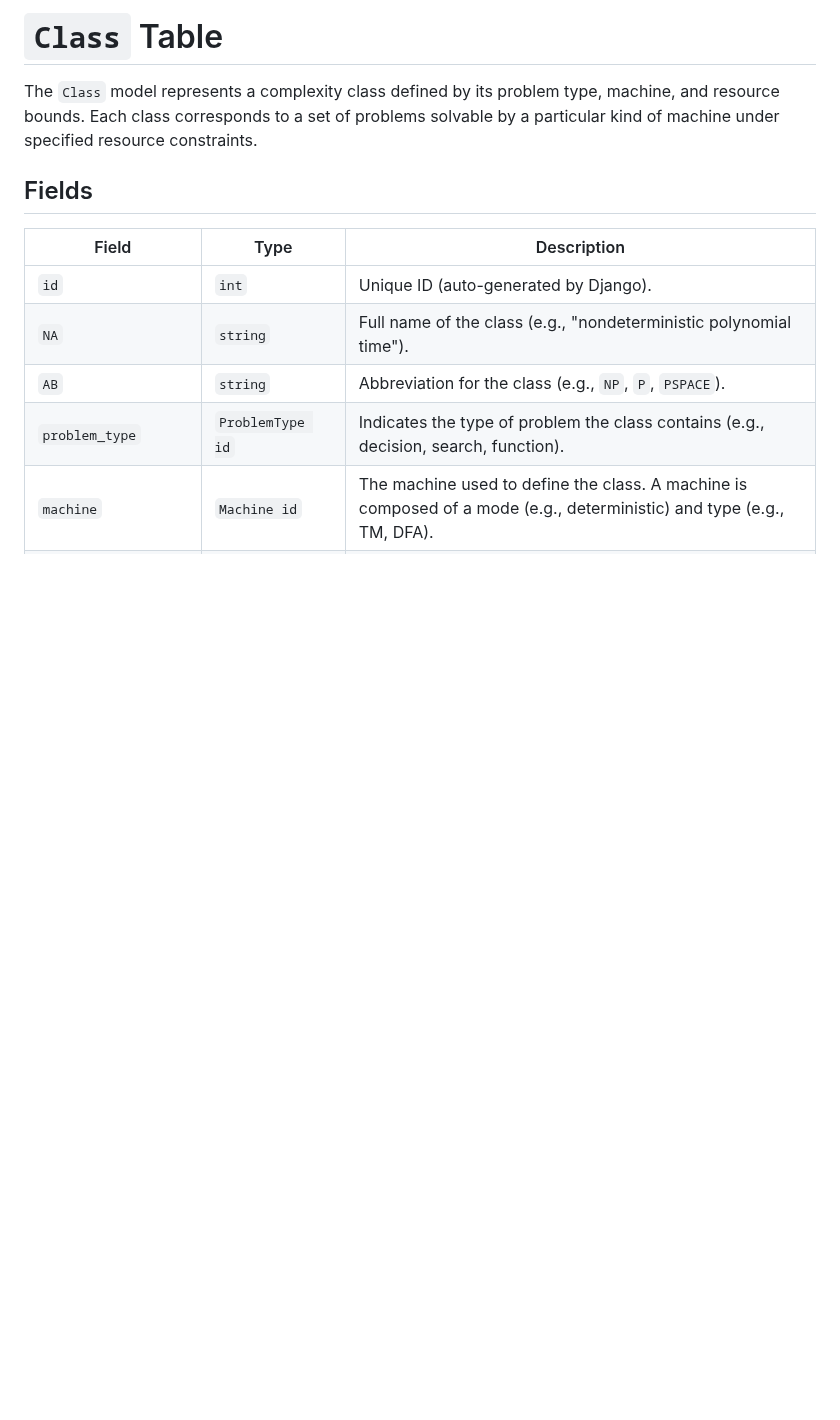
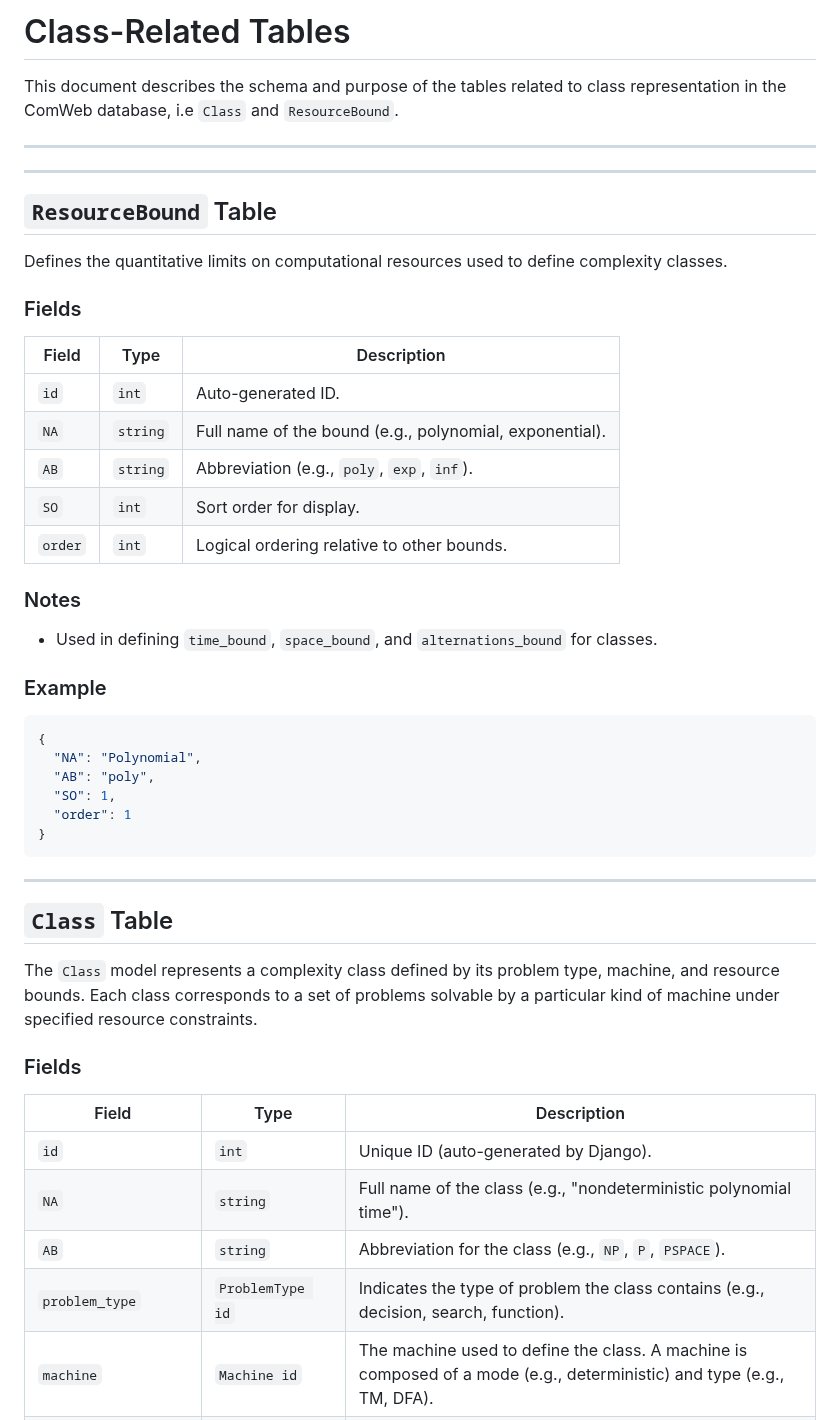
Before and after one commit to turquoise5/ComWeb, a Markdown page: docs/class.md, the part around one of its changes. Drawn GitHub-style; blank space fills up the shorter version.

````diff
--- a/docs/class.md
+++ b/docs/class.md
@@ -1,8 +1,47 @@
-# `Class` Table
+# Class-Related Tables
+
+This document describes the schema and purpose of the tables related to class representation in the ComWeb database, i.e `Class` and `ResourceBound`.
+
+---
+
+  ---------------------
+
+## `ResourceBound` Table
+
+Defines the quantitative limits on computational resources used to define complexity classes.
+
+### Fields
+
+| Field   | Type                        | Description                                             |
+| ------- | --------------------------- | ------------------------------------------------------- |
+| `id`    | `int`                 | Auto-generated ID.                                      |
+| `NA`    | `string` | Full name of the bound (e.g., polynomial, exponential). |
+| `AB`    | `string` | Abbreviation (e.g., `poly`, `exp`, `inf`).              |
+| `SO`    | `int`              | Sort order for display.                                 |
+| `order` | `int`              | Logical ordering relative to other bounds.              |
+
+### Notes
+
+* Used in defining `time_bound`, `space_bound`, and `alternations_bound` for classes.
+
+### Example
+
+```json
+{
+  "NA": "Polynomial",
+  "AB": "poly",
+  "SO": 1,
+  "order": 1
+}
+```
+
+-------------
+
+## `Class` Table
 
 The `Class` model represents a complexity class defined by its problem type, machine, and resource bounds. Each class corresponds to a set of problems solvable by a particular kind of machine under specified resource constraints.
 
-## Fields
+### Fields
 
 | Field                | Type                        | Description                                                                                                           |
 | -------------------- | --------------------------- | --------------------------------------------------------------------------------------------------------------------- |
````
Also changed, not shown: other parts of docs/class.md (+2 -31 lines).
